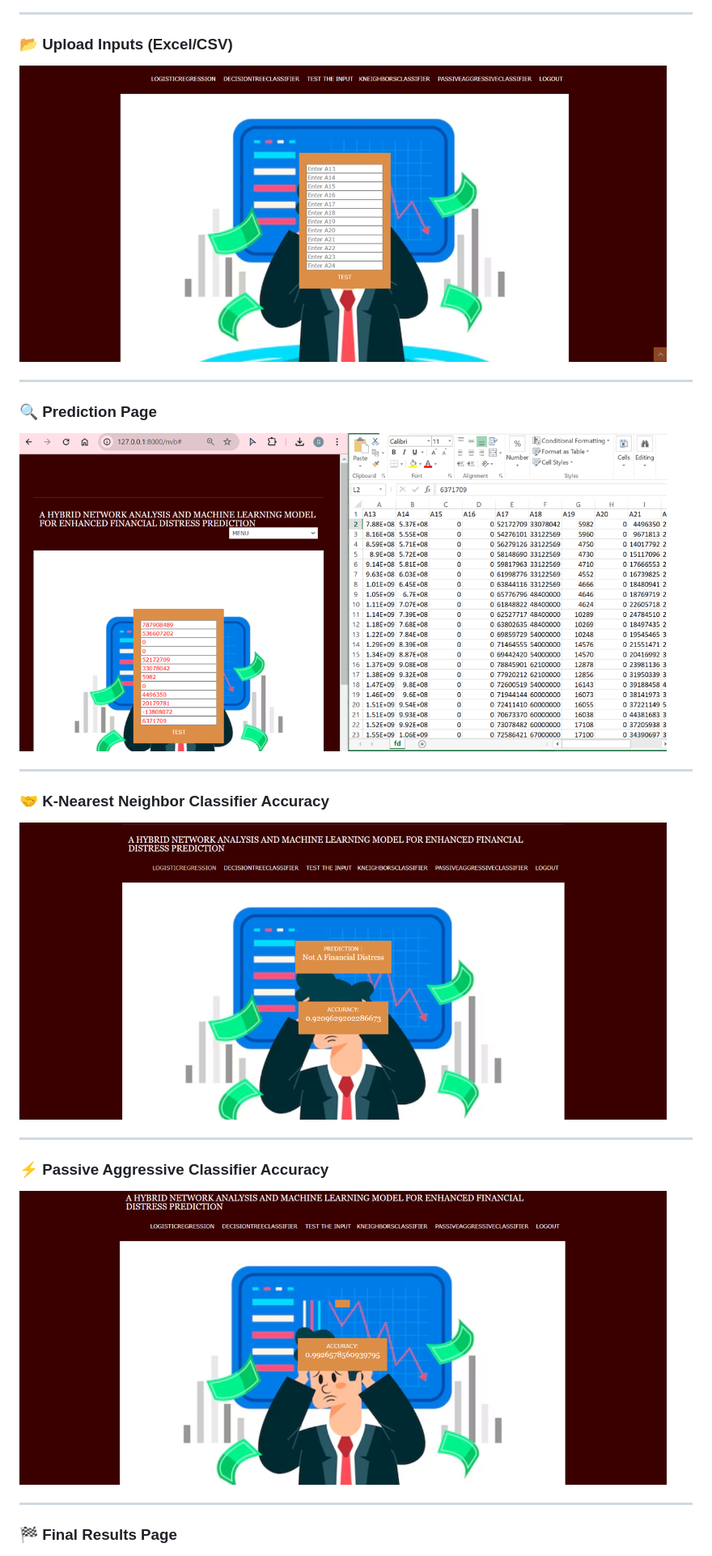
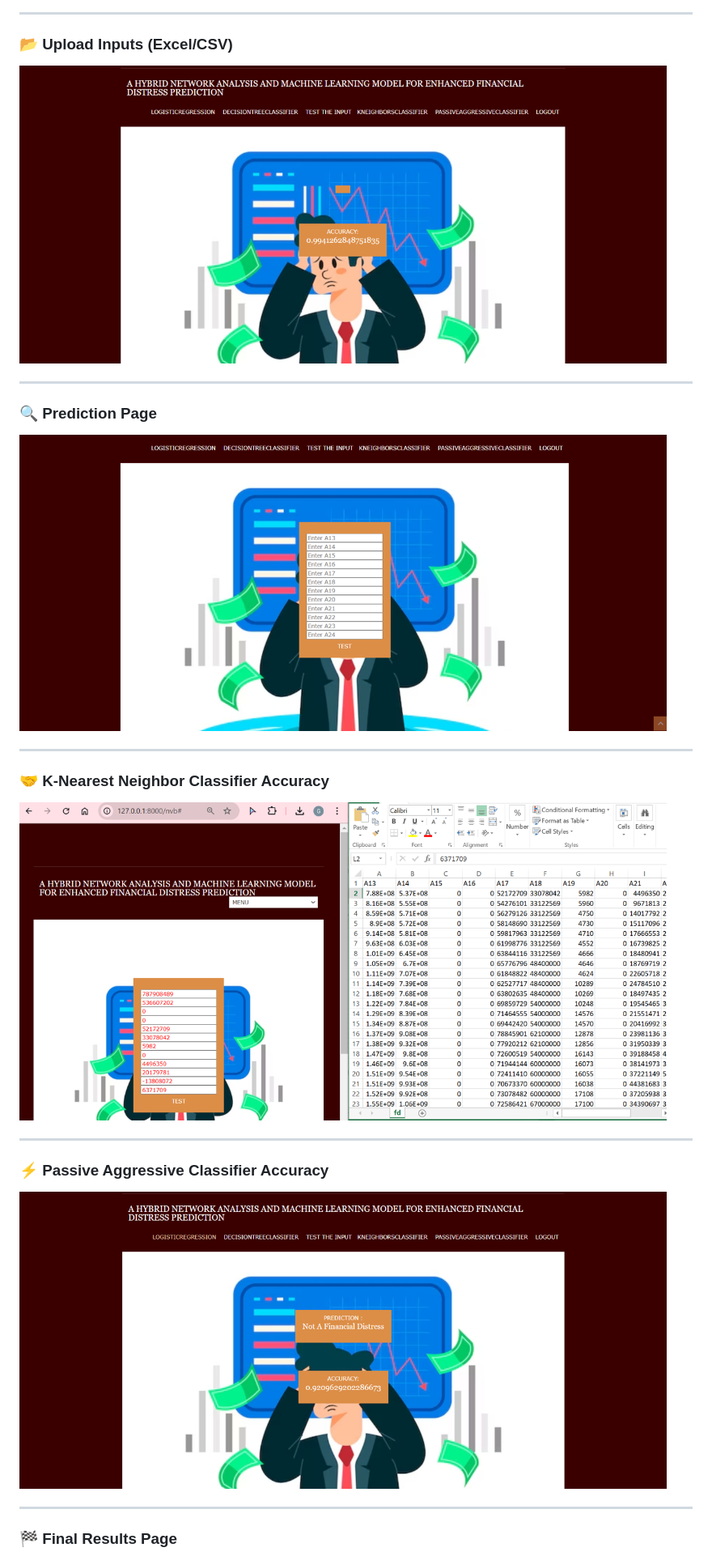
Before and after one commit to ShashankShatraboina/Hybrid-Network-Analysis-and-ML-for-Financial-Distress-Prediction, a Markdown page: README.md, the part around one of its changes. Shown at 81% size. GitHub-like rendering.

```diff
--- a/README.md
+++ b/README.md
@@ -257,22 +253,22 @@ Below are the key pages and results of the project, showcasing various stages an
 ---
 
 ### 📂 Upload Inputs (Excel/CSV)
-<img src="Images/8.png" alt="Upload Inputs" width="800"/>
+<img src="Images/7.png" alt="Upload Inputs" width="800"/>
 
 ---
 
 ### 🔍 Prediction Page
-<img src="Images/9.png" alt="Prediction Page" width="800"/>
+<img src="Images/8.png" alt="Prediction Page" width="800"/>
 
 ---
 
 ### 🤝 K-Nearest Neighbor Classifier Accuracy
-<img src="Images/10.png" alt="KNN Classifier Accuracy" width="800"/>
+<img src="Images/9.png" alt="KNN Classifier Accuracy" width="800"/>
 
 ---
 
 ### ⚡ Passive Aggressive Classifier Accuracy
-<img src="Images/11.png" alt="Passive Aggressive Classifier Accuracy" width="800"/>
+<img src="Images/10.png" alt="Passive Aggressive Classifier Accuracy" width="800"/>
 
 ---
 
```
Also changed, not shown: other parts of README.md (+2 -6 lines).
